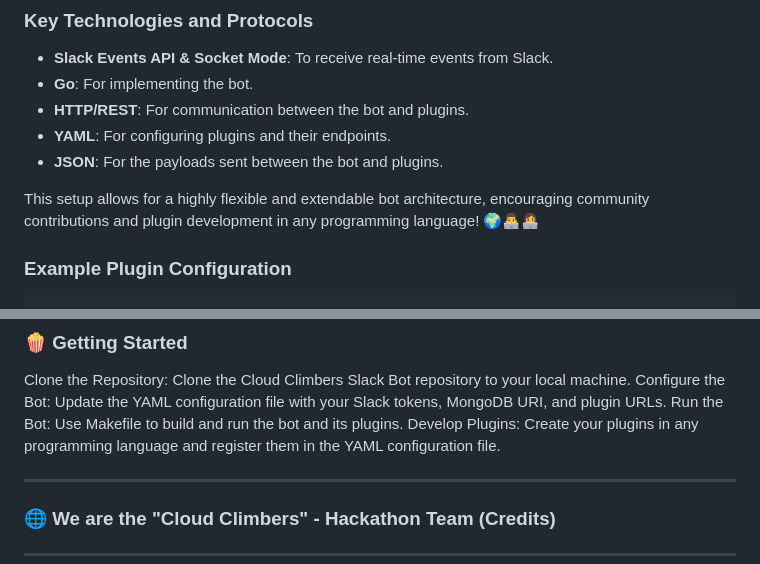
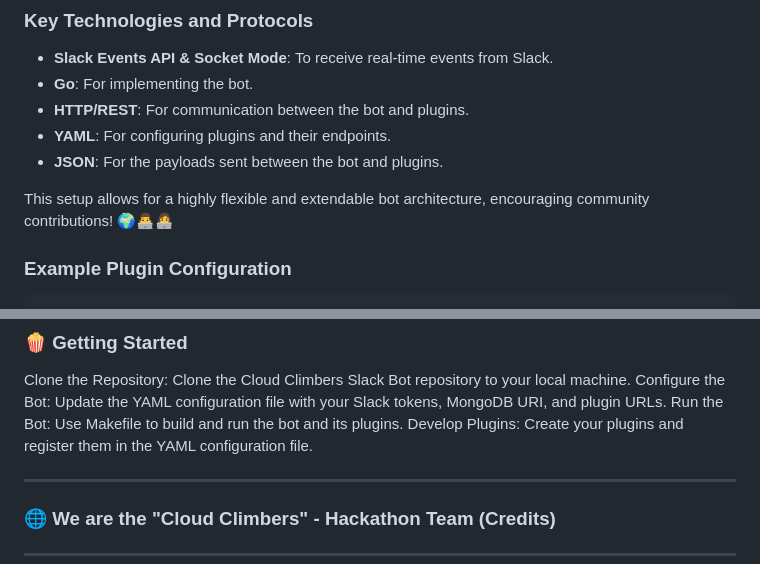
Before and after one commit to diamonce/cloudclimbers, a Markdown page: README.md, 2 parts joined by grey strips. GitHub-like rendering.

```diff
--- a/README.md
+++ b/README.md
@@ -33,7 +33,7 @@ Here's how the magic happens behind the scenes when you interact with our Cloud
 - **YAML**: For configuring plugins and their endpoints.
 - **JSON**: For the payloads sent between the bot and plugins.
 
-This setup allows for a highly flexible and extendable bot architecture, encouraging community contributions and plugin development in any programming language! 🌍👨‍💻👩‍💻
+This setup allows for a highly flexible and extendable bot architecture, encouraging community contributions! 🌍👨‍💻👩‍💻
 
 ### Example Plugin Configuration
 
@@ -68,7 +68,7 @@ main_buttons:
 Clone the Repository: Clone the Cloud Climbers Slack Bot repository to your local machine.
 Configure the Bot: Update the YAML configuration file with your Slack tokens, MongoDB URI, and plugin URLs.
 Run the Bot: Use Makefile to build and run the bot and its plugins.
-Develop Plugins: Create your plugins in any programming language and register them in the YAML configuration file.
+Develop Plugins: Create your plugins and register them in the YAML configuration file.
 
 ---
 
```
